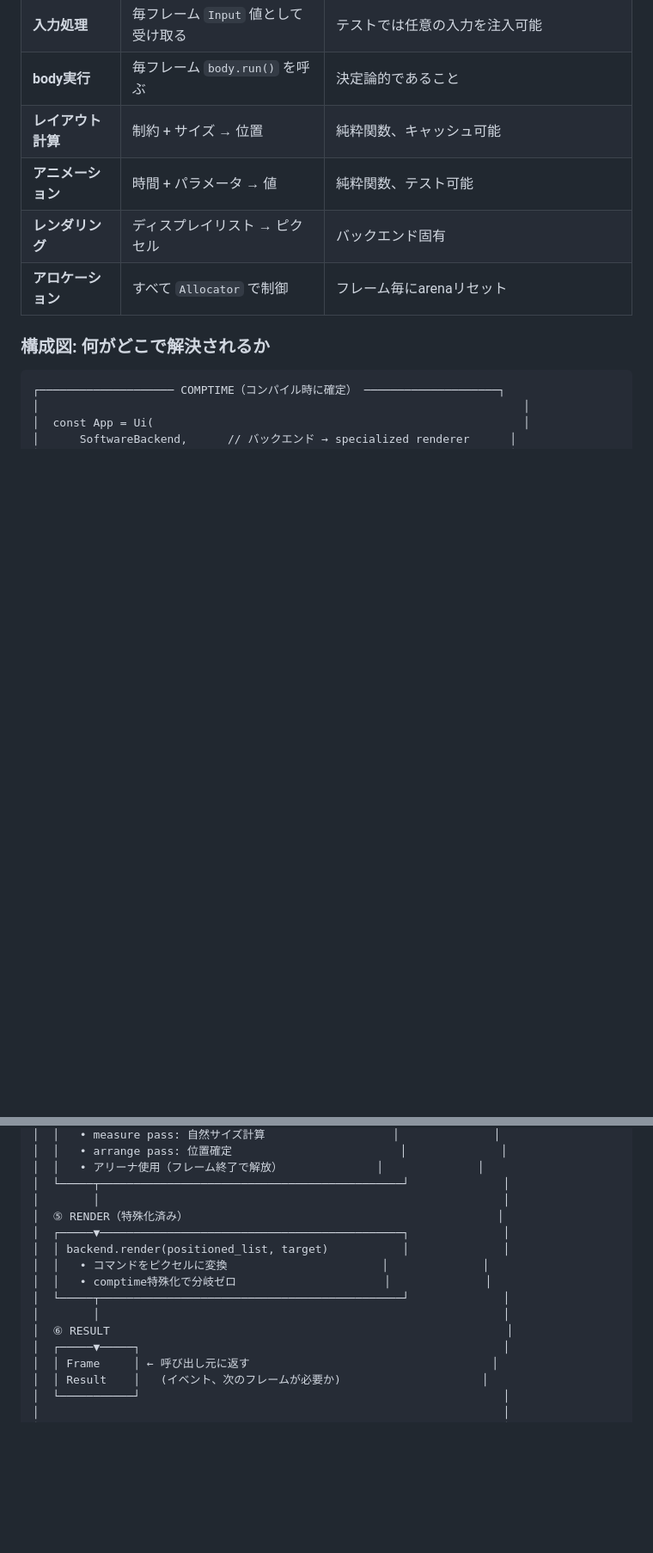
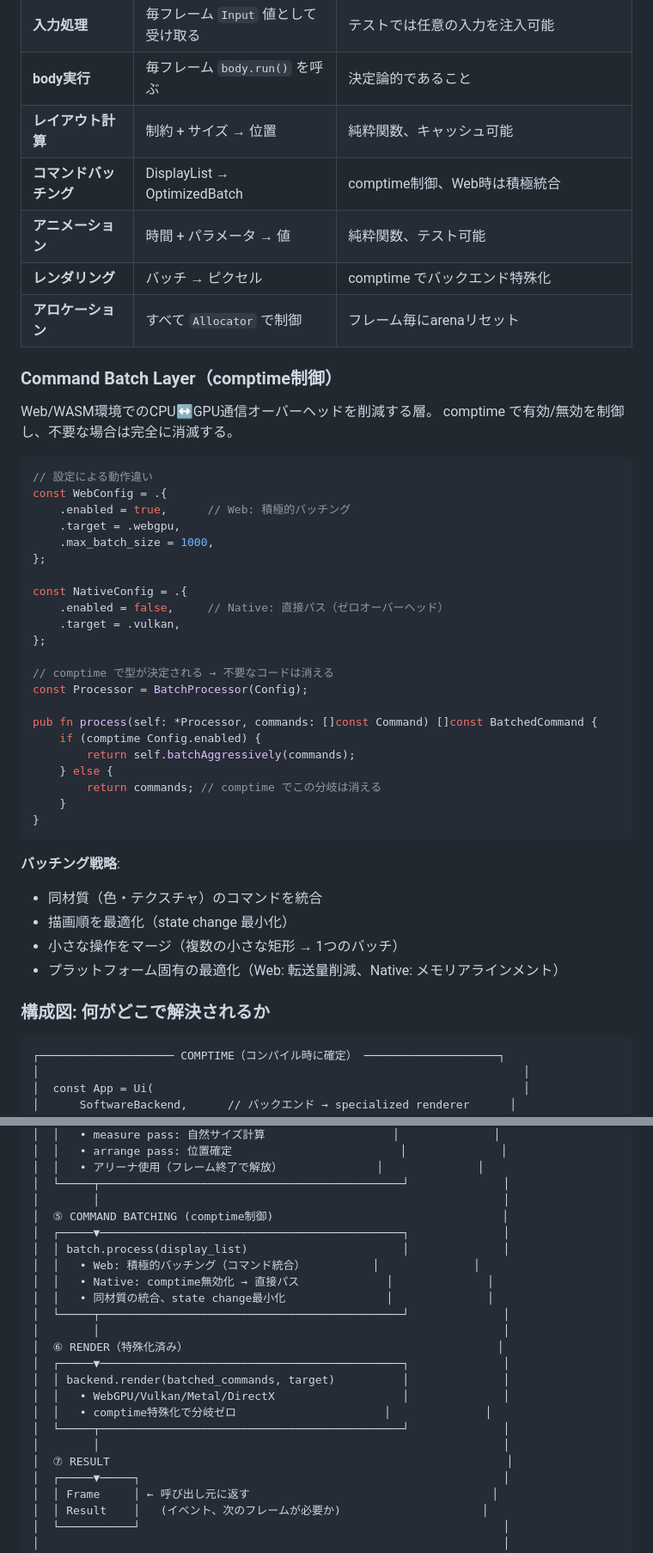
Before and after one commit to umiturtle/ZPU, a Markdown page: docs/zui/ARCHITECTURE.md, 2 parts joined by grey strips. Shown at 86% size. Drawn GitHub-style; blank space fills up the shorter version.

````diff
--- a/docs/zui/ARCHITECTURE.md
+++ b/docs/zui/ARCHITECTURE.md
@@ -169,9 +169,46 @@ pub fn Ui(comptime Widgets: type) type {
 | **入力処理** | 毎フレーム `Input` 値として受け取る | テストでは任意の入力を注入可能 |
 | **body実行** | 毎フレーム `body.run()` を呼ぶ | 決定論的であること |
 | **レイアウト計算** | 制約 + サイズ → 位置 | 純粋関数、キャッシュ可能 |
+| **コマンドバッチング** | DisplayList → OptimizedBatch | comptime制御、Web時は積極統合 |
 | **アニメーション** | 時間 + パラメータ → 値 | 純粋関数、テスト可能 |
-| **レンダリング** | ディスプレイリスト → ピクセル | バックエンド固有 |
+| **レンダリング** | バッチ → ピクセル | comptime でバックエンド特殊化 |
 | **アロケーション** | すべて `Allocator` で制御 | フレーム毎にarenaリセット |
+
+### Command Batch Layer（comptime制御）
+
+Web/WASM環境でのCPU↔GPU通信オーバーヘッドを削減する層。
+comptime で有効/無効を制御し、不要な場合は完全に消滅する。
+
+```zig
+// 設定による動作違い
+const WebConfig = .{
+    .enabled = true,      // Web: 積極的バッチング
+    .target = .webgpu,
+    .max_batch_size = 1000,
+};
+
+const NativeConfig = .{
+    .enabled = false,     // Native: 直接パス（ゼロオーバーヘッド）
+    .target = .vulkan,
+};
+
+// comptime で型が決定される → 不要なコードは消える
+const Processor = BatchProcessor(Config);
+
+pub fn process(self: *Processor, commands: []const Command) []const BatchedCommand {
+    if (comptime Config.enabled) {
+        return self.batchAggressively(commands);
+    } else {
+        return commands; // comptime でこの分岐は消える
+    }
+}
+```
+
+**バッチング戦略**:
+- 同材質（色・テクスチャ）のコマンドを統合
+- 描画順を最適化（state change 最小化）
+- 小さな操作をマージ（複数の小さな矩形 → 1つのバッチ）
+- プラットフォーム固有の最適化（Web: 転送量削減、Native: メモリアラインメント）
 
 ### 構成図: 何がどこで解決されるか
 
@@ -797,14 +834,22 @@ const MyRenderer = RendererFor(.high, SoftwareBackend);
 │  │   • アリーナ使用（フレーム終了で解放）              │              │
 │  └─────┬─────────────────────────────────────────────┘              │
 │        │                                                            │
-│  ⑤ RENDER（特殊化済み）                                              │
+│  ⑤ COMMAND BATCHING (comptime制御)                                  │
 │  ┌─────▼─────────────────────────────────────────────┐              │
-│  │ backend.render(positioned_list, target)           │              │
-│  │   • コマンドをピクセルに変換                       │              │
+│  │ batch.process(display_list)                       │              │
+│  │   • Web: 積極的バッチング（コマンド統合）          │              │
+│  │   • Native: comptime無効化 → 直接パス             │              │
+│  │   • 同材質の統合、state change最小化               │              │
+│  └─────┬─────────────────────────────────────────────┘              │
+│        │                                                            │
+│  ⑥ RENDER（特殊化済み）                                              │
+│  ┌─────▼─────────────────────────────────────────────┐              │
+│  │ backend.render(batched_commands, target)          │              │
+│  │   • WebGPU/Vulkan/Metal/DirectX                   │              │
 │  │   • comptime特殊化で分岐ゼロ                      │              │
 │  └─────┬─────────────────────────────────────────────┘              │
 │        │                                                            │
-│  ⑥ RESULT                                                           │
+│  ⑦ RESULT                                                           │
 │  ┌─────▼─────┐                                                      │
 │  │ Frame     │ ← 呼び出し元に返す                                    │
 │  │ Result    │   (イベント、次のフレームが必要か)                     │
````
Also changed, not shown: other parts of docs/zui/ARCHITECTURE.md (+11 -0 lines), ROADMAP.md (+48 -23 lines).
